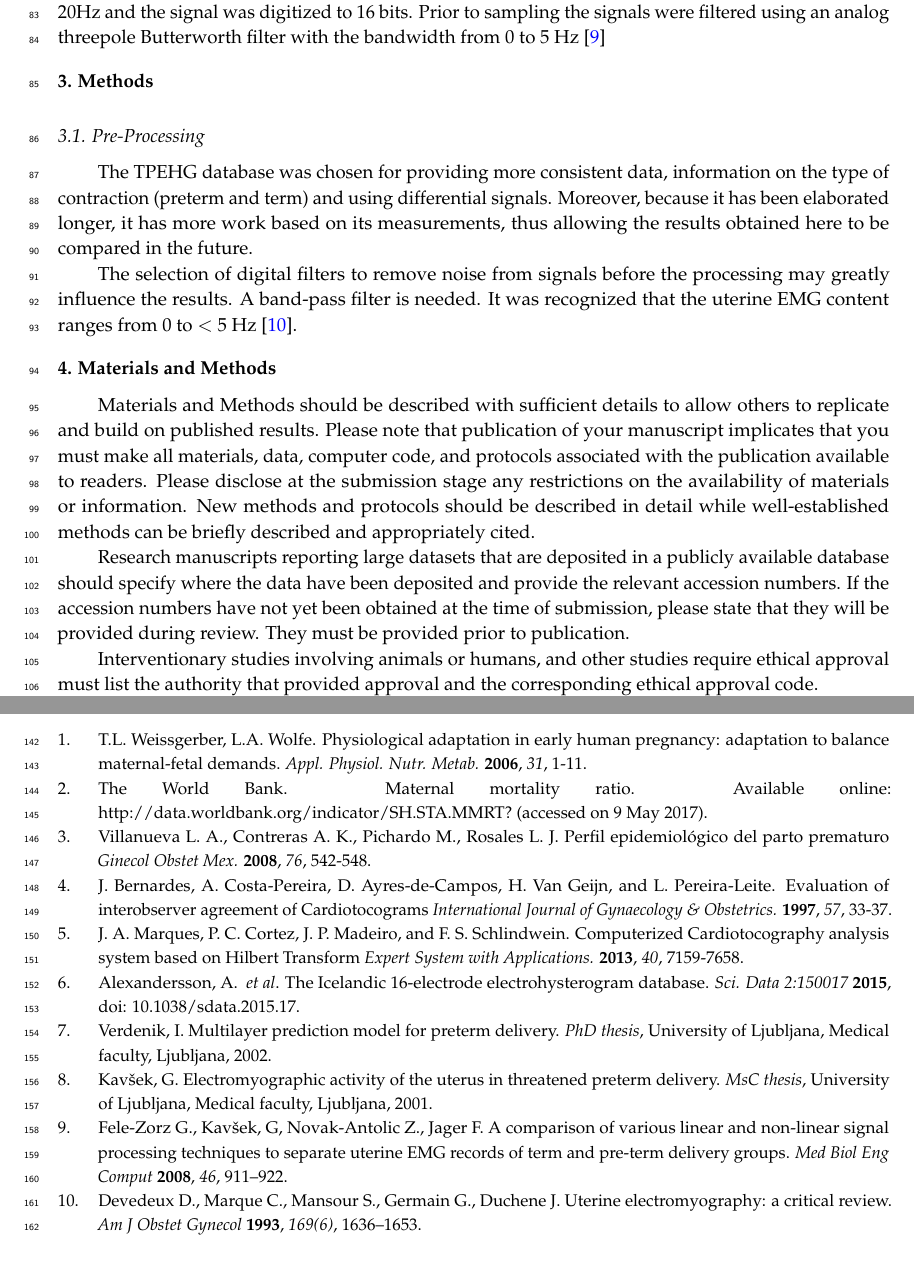
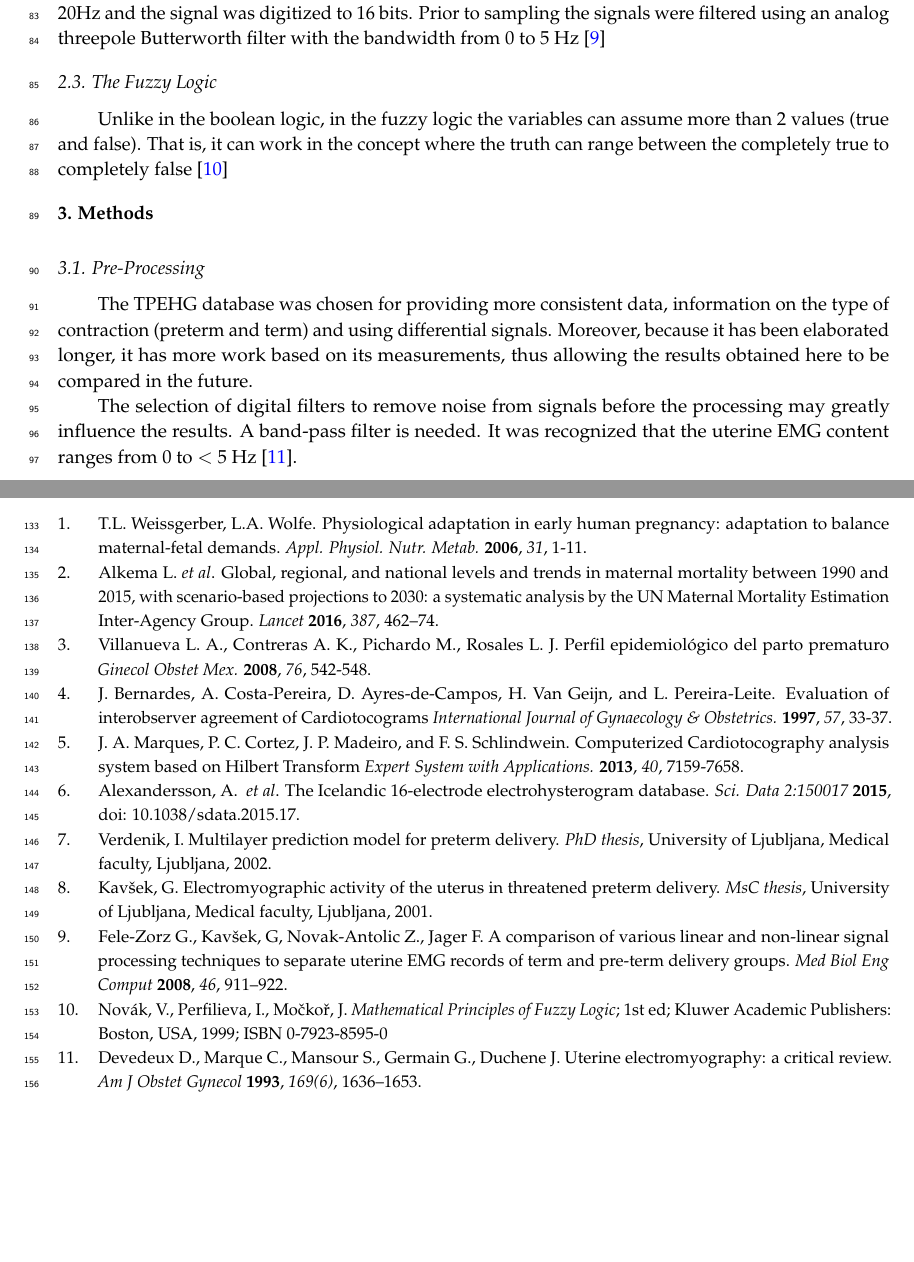
Before and after one commit to rchedid/trabalho1-fuzzy, a LaTeX paper (Texto/trab1-fuzzy_en_novo.tex): two parts of pages 4 and 6 of 6, joined at a grey line, cut so that both start at the same text, the shorter picture padded with empty space. Compiled offline with pdfLaTeX.

Commit message:
Mais texto e refs

```diff
--- a/Texto/trab1-fuzzy_en_novo.tex
+++ b/Texto/trab1-fuzzy_en_novo.tex
@@ -227,6 +227,12 @@ A $2x2$ reusable monopolar eletrode grid (Ag/AgCl) was disposed on the pacients
  The records are of 30-min
  duration and consist of three channels. The sampling frequency was 20Hz and the signal was digitized to 16 bits. Prior to
  sampling the signals were filtered using an analog threepole Butterworth filter with the bandwidth from 0 to 5 Hz \cite{ref-baseboa}
+
+ \subsection{The Fuzzy Logic}
+
+ Unlike in the boolean logic, in the fuzzy logic the variables can assume more than 2 values (true and false). That is, it can work in the concept where the truth can range between the completely true to completely false \cite{ref-novak}
+
+
 
  %%%%%%%%%%%%%%%%%%%%%%%%%%%%%%%%%%%%%%%%%%
  \section{Methods}
@@ -264,14 +270,7 @@ A $2x2$ reusable monopolar eletrode grid (Ag/AgCl) was disposed on the pacients
 
 
 
-%%%%%%%%%%%%%%%%%%%%%%%%%%%%%%%%%%%%%%%%%%
-\section{Materials and Methods}
 
-Materials and Methods should be described with sufficient details to allow others to replicate and build on published results. Please note that publication of your manuscript implicates that you must make all materials, data, computer code, and protocols associated with the publication available to readers. Please disclose at the submission stage any restrictions on the availability of materials or information. New methods and protocols should be described in detail while well-established methods can be briefly described and appropriately cited.
-
-Research manuscripts reporting large datasets that are deposited in a publicly available database should specify where the data have been deposited and provide the relevant accession numbers. If the accession numbers have not yet been obtained at the time of submission, please state that they will be provided during review. They must be provided prior to publication.
-
-Interventionary studies involving animals or humans, and other studies require ethical approval must list the authority that provided approval and the corresponding ethical approval code.
 
 
 %%%%%%%%%%%%%%%%%%%%%%%%%%%%%%%%%%%%%%%%%%
@@ -385,8 +384,8 @@ This section is not mandatory, but can be added to the manuscript if the discuss
 T.L. Weissgerber, L.A. Wolfe. Physiological adaptation in early human pregnancy: adaptation to balance maternal-fetal demands. {\em Appl. Physiol. Nutr. Metab.} {\bf 2006}, {\em 31}, 1-11.
 
 %% Reference 2
-\bibitem[The World Bank (2017)]{ref-twb}
-The World Bank. Maternal mortality ratio. Available online: http://data.worldbank.org/indicator/SH.STA.MMRT? (accessed on 9 May 2017).
+\bibitem[Alkema L. {\em et al} (2016)]{ref-alkema}
+Alkema L. {\em et al}. Global, regional, and national levels and trends in maternal mortality between 1990 and 2015, with scenario-based projections to 2030: a systematic analysis by the UN Maternal Mortality Estimation Inter-Agency Group. {\em Lancet} {\bf 2016}, {\em 387}, 462–74.
 
 %% Reference 3
 \bibitem[Villanueva L. A., Contreras A. K., Pichardo M., Rosales L. J. (2008)]{ref-villa}
@@ -418,8 +417,18 @@ Kavšek, G.  Electromyographic activity of the uterus in threatened preterm deli
 Fele-Zorz G., Kavšek, G, Novak-Antolic Z., Jager F.  A comparison of various linear and non-linear signal processing techniques to separate uterine EMG records of term and pre-term delivery groups. {\em Med Biol Eng Comput} {\bf 2008}, {\em 46}, 911–922.
 
 %% Reference 10
+\bibitem[  Novák, V., Perfilieva, I., Močkoř, J. (1999)]{ref-novak}
+Novák, V., Perfilieva, I., Močkoř, J. {\em Mathematical Principles of Fuzzy Logic}; 1st ed; Kluwer Academic Publishers: Boston,
+USA, 1999; ISBN 0-7923-8595-0
+
+%% Reference 11
 \bibitem[Devedeux D., Marque C., Mansour S., Germain G., Duchene J. (1993)]{ref-devedeux}
 Devedeux D., Marque C., Mansour S., Germain G., Duchene J. Uterine electromyography: a critical review. {\em Am J Obstet Gynecol} {\bf 1993}, {\em 169(6)}, 1636–1653.
+
+
+
+
+
 
 
 
```
Also changed, not shown: Apresentação/presentation_1.tex (+14 -7 lines), Apresentação/presentation_1.pdf, Referencias/Global, regional, and national levels and trends in maternalmortality between 1990 and 2015.pdf (added), Referencias/MathematicalPrinciplesFL.pdf (added), Referencias/mdpi_references_guide_v4.pdf (added), Texto/trab1-fuzzy_en_novo.pdf, Texto/trab1-fuzzy_en_novo.tex (8 more changed lines), 6 other files.
